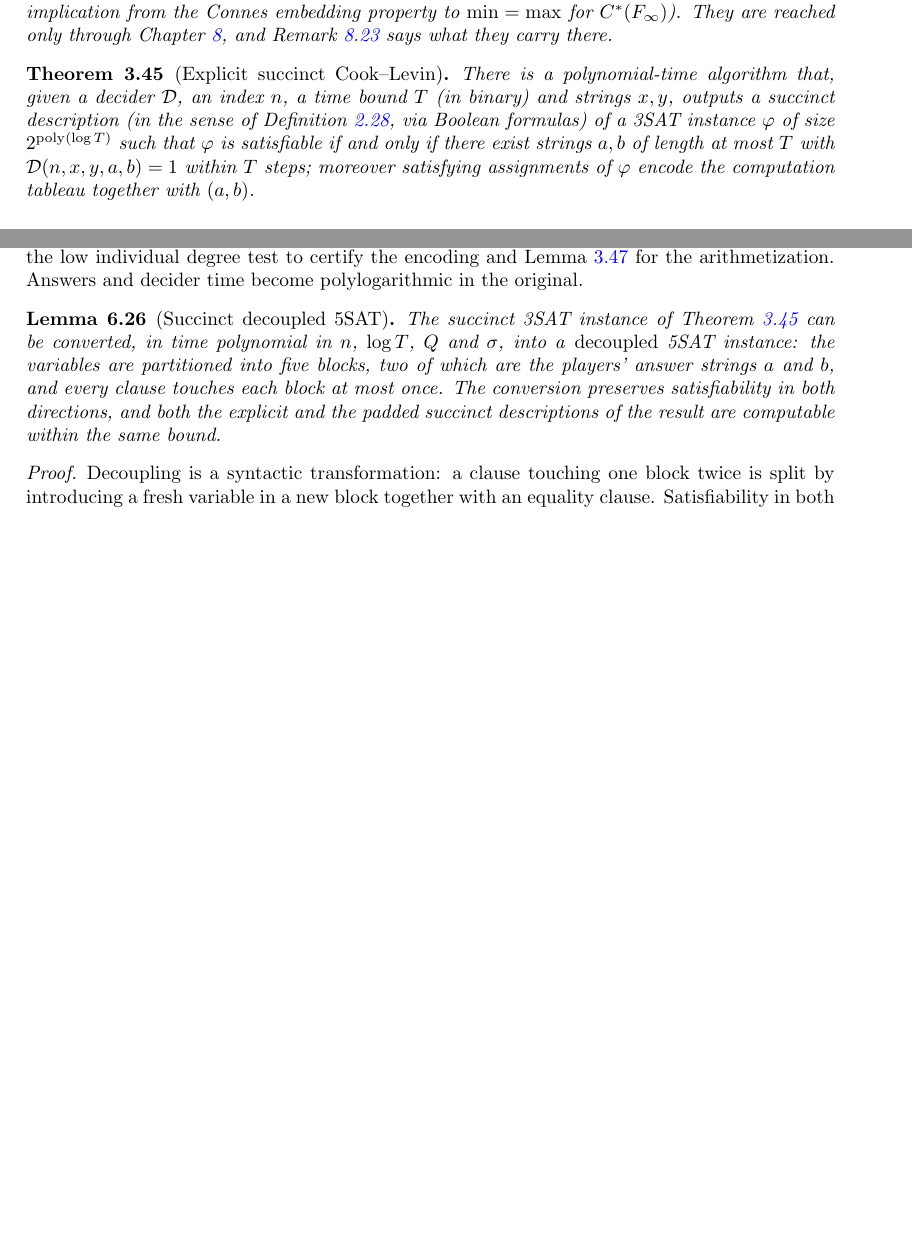
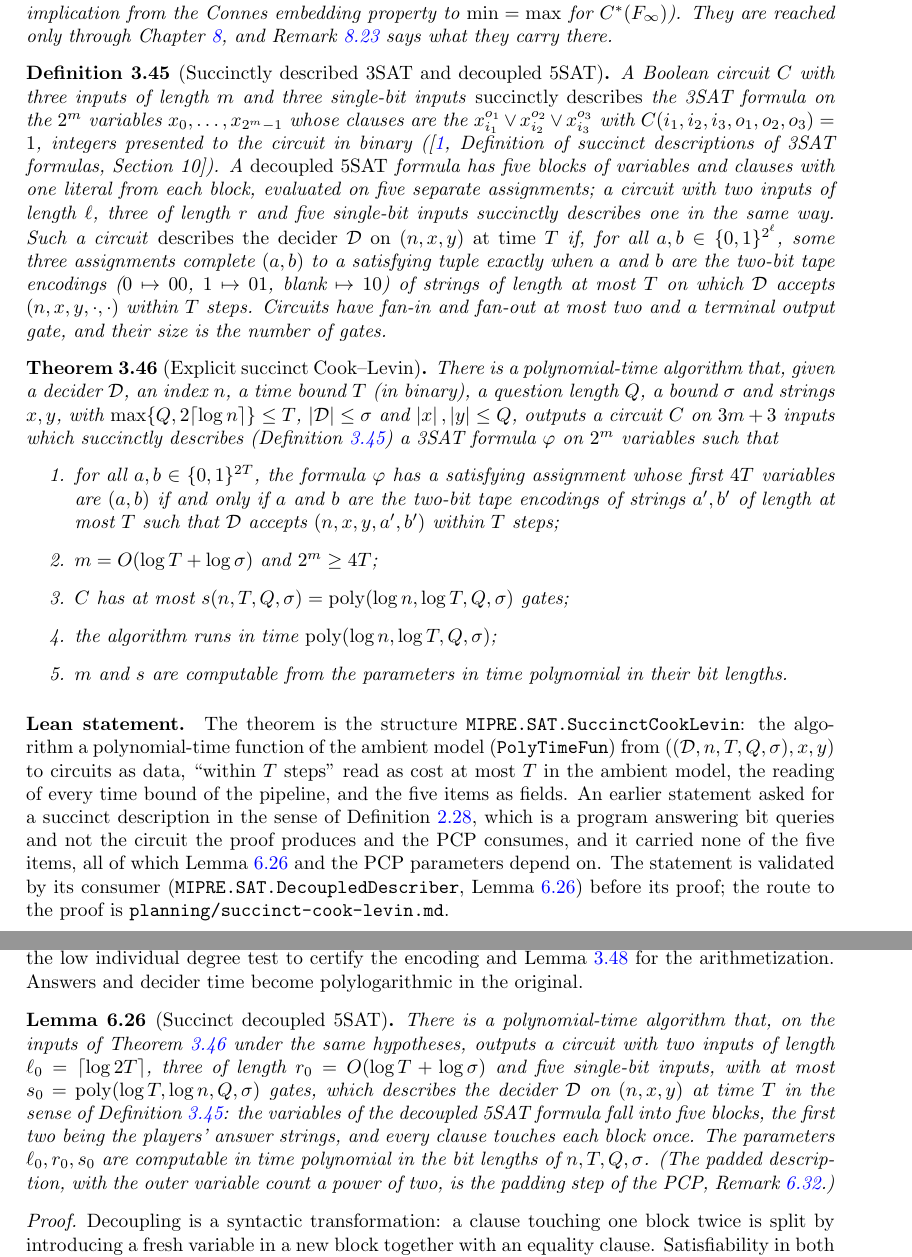
Before and after one commit to vidick/MIPRE-formalization, a LaTeX document (blueprint/src/print.tex, which reads blueprint/src/content/03_background_results.tex, blueprint/src/content/06_proof_structure.tex): two parts of pages 29 and 53 of 80 before the commit and two parts of pages 29 and 54 of 80 after it, joined at a grey line, cut so that both start at the same text, the shorter picture padded with empty space. Compiled offline with pdfLaTeX.

Commit message:
S0: the statement of the succinct Cook–Levin theorem, validated by its consumer
MIPRE/Foundations/SAT/: circuits as data with a SizedEncoding and the
well-formedness the arithmetization needs; 3SAT and decoupled 5SAT
formulas; Circuit.formula3 / formula5, the formulas a circuit succinctly
describes; SuccinctCookLevin, blueprint thm:succinct-sat with the five
items of prop:standard-succinct-sat in the ambient model's cost vocabulary;
DecoupledDescriber, the statement of lem:decoupled-5sat against it.

Blueprint: def:succinct-3sat (new), thm:succinct-sat restated with the
circuit and the five items (it asked for a def:succinct description, which
is not the object), lem:decoupled-5sat restated in the paper's form; the
Lean names and statement-level \leanok.

Co-Authored-By: Claude Fable 5.1 <noreply@anthropic.com>
Claude-Session: https://claude.ai/code/session_01J5cDfhmkBsbpx1t1FQNBUa

```diff
--- a/blueprint/src/content/03_background_results.tex
+++ b/blueprint/src/content/03_background_results.tex
@@ -1347,18 +1347,61 @@ $C^*(F_\infty)$). They are reached only through Chapter~\ref{ch:downstream}, and
 Remark~\ref{rem:downstream-nodes} says what they carry there.
 \end{remark}
 
+\begin{definition}[Succinctly described 3SAT and decoupled 5SAT]
+\label{def:succinct-3sat}
+\lean{MIPRE.SAT.Circuit.formula3, MIPRE.SAT.Circuit.formula5, MIPRE.SAT.Circuit.DescribesDecider}
+\leanok
+A Boolean circuit $C$ with three inputs of length $m$ and three single-bit inputs
+\emph{succinctly describes} the 3SAT formula on the $2^m$ variables $x_0, \ldots,
+x_{2^m - 1}$ whose clauses are the $x_{i_1}^{o_1} \vee x_{i_2}^{o_2} \vee x_{i_3}^{o_3}$
+with $C(i_1, i_2, i_3, o_1, o_2, o_3) = 1$, integers presented to the circuit in binary
+(\cite[Definition of succinct descriptions of 3SAT formulas, Section 10]{JNVWY20}). A
+\emph{decoupled 5SAT} formula has five blocks of variables and clauses with one literal from
+each block, evaluated on five separate assignments; a circuit with two inputs of length
+$\ell$, three of length $r$ and five single-bit inputs succinctly describes one in the same
+way. Such a circuit \emph{describes the decider $\decider$ on $(n, x, y)$ at time $T$} if,
+for all $a, b \in \{0,1\}^{2^\ell}$, some three assignments complete $(a, b)$ to a
+satisfying tuple exactly when $a$ and $b$ are the two-bit tape encodings ($0 \mapsto 00$,
+$1 \mapsto 01$, blank $\mapsto 10$) of strings of length at most $T$ on which $\decider$
+accepts $(n, x, y, \cdot, \cdot)$ within $T$ steps. Circuits have fan-in and fan-out at most
+two and a terminal output gate, and their size is the number of gates.
+\end{definition}
+
 \begin{theorem}[Explicit succinct Cook--Levin]
 \label{thm:succinct-sat}
 \ledgernode{1.3.1}
-\uses{def:succinct,def:decider}
-There is a polynomial-time algorithm that, given a decider $\decider$, an index $n$,
-a time bound $T$ (in binary) and strings $x, y$, outputs a succinct description (in the
-sense of Definition~\ref{def:succinct}, via Boolean formulas) of a 3SAT instance
-$\varphi$ of size $2^{\poly(\log T)}$ such that $\varphi$ is satisfiable if and only if
-there exist strings $a, b$ of length at most $T$ with $\decider(n, x, y, a, b) = 1$
-within $T$ steps; moreover satisfying assignments of $\varphi$ encode the
-computation tableau together with $(a,b)$.
+\uses{def:succinct-3sat,def:decider}
+\lean{MIPRE.SAT.SuccinctCookLevin}
+\leanok
+There is a polynomial-time algorithm that, given a decider $\decider$, an index $n$, a
+time bound $T$ (in binary), a question length $Q$, a bound $\sigma$ and strings $x, y$, with
+$\max\{Q, 2\lceil \log n \rceil\} \leq T$, $\abs{\decider} \leq \sigma$ and $\abs{x},
+\abs{y} \leq Q$, outputs a circuit $C$ on $3m + 3$ inputs which succinctly describes
+(Definition~\ref{def:succinct-3sat}) a 3SAT formula $\varphi$ on $2^m$ variables such that
+\begin{enumerate}
+\item for all $a, b \in \{0,1\}^{2T}$, the formula $\varphi$ has a satisfying assignment
+  whose first $4T$ variables are $(a, b)$ if and only if $a$ and $b$ are the two-bit tape
+  encodings of strings $a', b'$ of length at most $T$ such that $\decider$ accepts $(n, x,
+  y, a', b')$ within $T$ steps;
+\item $m = O(\log T + \log \sigma)$ and $2^m \geq 4T$;
+\item $C$ has at most $s(n, T, Q, \sigma) = \poly(\log n, \log T, Q, \sigma)$ gates;
+\item the algorithm runs in time $\poly(\log n, \log T, Q, \sigma)$;
+\item $m$ and $s$ are computable from the parameters in time polynomial in their bit
+  lengths.
+\end{enumerate}
 \end{theorem}
+
+\paragraph{Lean statement.} The theorem is the structure
+\texttt{MIPRE.SAT.SuccinctCookLevin}: the algorithm a polynomial-time function of the
+ambient model (\texttt{PolyTimeFun}) from $((\decider, n, T, Q, \sigma), x, y)$ to circuits
+as data, ``within $T$ steps'' read as cost at most $T$ in the ambient model, the reading of
+every time bound of the pipeline, and the five items as fields. An earlier statement asked
+for a succinct description in the sense of Definition~\ref{def:succinct}, which is a
+program answering bit queries and not the circuit the proof produces and the PCP consumes,
+and it carried none of the five items, all of which Lemma~\ref{lem:decoupled-5sat} and the
+PCP parameters depend on. The statement is validated by its consumer
+(\texttt{MIPRE.SAT.DecoupledDescriber}, Lemma~\ref{lem:decoupled-5sat}) before its proof;
+the route to the proof is \texttt{planning/succinct-cook-levin.md}.
 
 \paragraph{Source.} Cook~\cite{Coo71} and Levin for the tableau reduction; Papadimitriou
 and Yannakakis~\cite{PY86} for succinct representations and their complexity;
--- a/blueprint/src/content/06_proof_structure.tex
+++ b/blueprint/src/content/06_proof_structure.tex
@@ -704,13 +704,19 @@ become polylogarithmic in the original.
 \begin{lemma}[Succinct decoupled 5SAT]
 \label{lem:decoupled-5sat}
 \ledgernode{1.3.2, 1.3.2.1, 1.3.2.2, 1.3.2.3}
-\uses{thm:succinct-sat,def:succinct,def:decider}
-The succinct 3SAT instance of Theorem~\ref{thm:succinct-sat} can be converted, in time
-polynomial in $n$, $\log T$, $Q$ and $\sigma$, into a \emph{decoupled} 5SAT instance: the
-variables are partitioned into five blocks, two of which are the players' answer strings
-$a$ and $b$, and every clause touches each block at most once. The conversion preserves
-satisfiability in both directions, and both the explicit and the padded succinct
-descriptions of the result are computable within the same bound.
+\uses{thm:succinct-sat,def:succinct-3sat,def:decider}
+\lean{MIPRE.SAT.DecoupledDescriber}
+\leanok
+There is a polynomial-time algorithm that, on the inputs of
+Theorem~\ref{thm:succinct-sat} under the same hypotheses, outputs a circuit with two inputs
+of length $\ell_0 = \lceil \log 2T \rceil$, three of length $r_0 = O(\log T + \log
+\sigma)$ and five single-bit inputs, with at most $s_0 = \poly(\log T, \log n, Q, \sigma)$
+gates, which describes the decider $\decider$ on $(n, x, y)$ at time $T$ in the sense of
+Definition~\ref{def:succinct-3sat}: the variables of the decoupled 5SAT formula fall into
+five blocks, the first two being the players' answer strings, and every clause touches
+each block once. The parameters $\ell_0, r_0, s_0$ are computable in time polynomial in
+the bit lengths of $n, T, Q, \sigma$. (The padded description, with the outer variable
+count a power of two, is the padding step of the PCP, Remark~\ref{rem:pcp-power-of-two}.)
 \end{lemma}
 
 \begin{proof}
```
Also changed, not shown: scripts/latex-allowed-commands.txt (+1 -1 lines), 6 other files.
